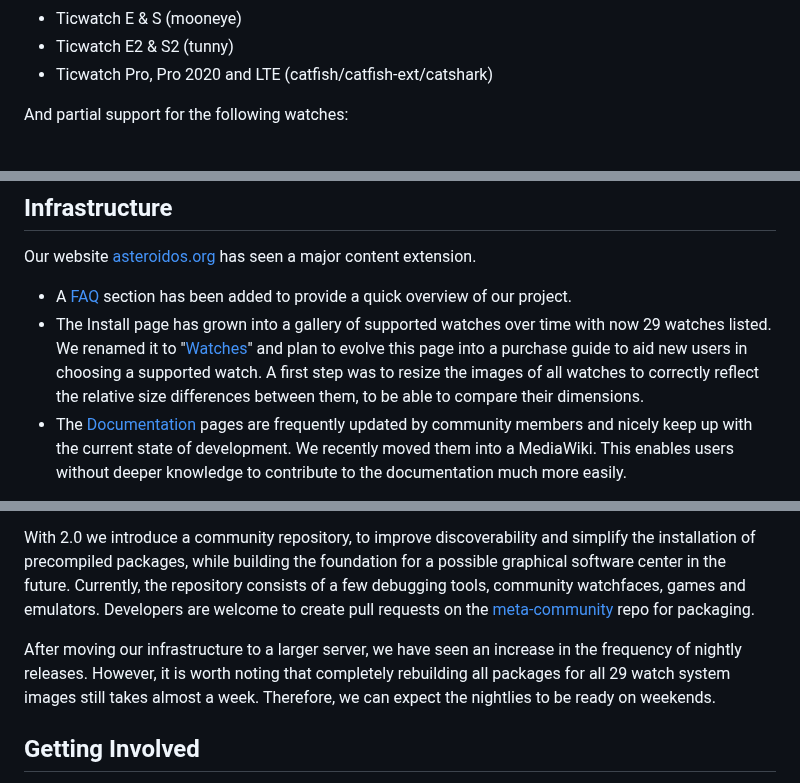
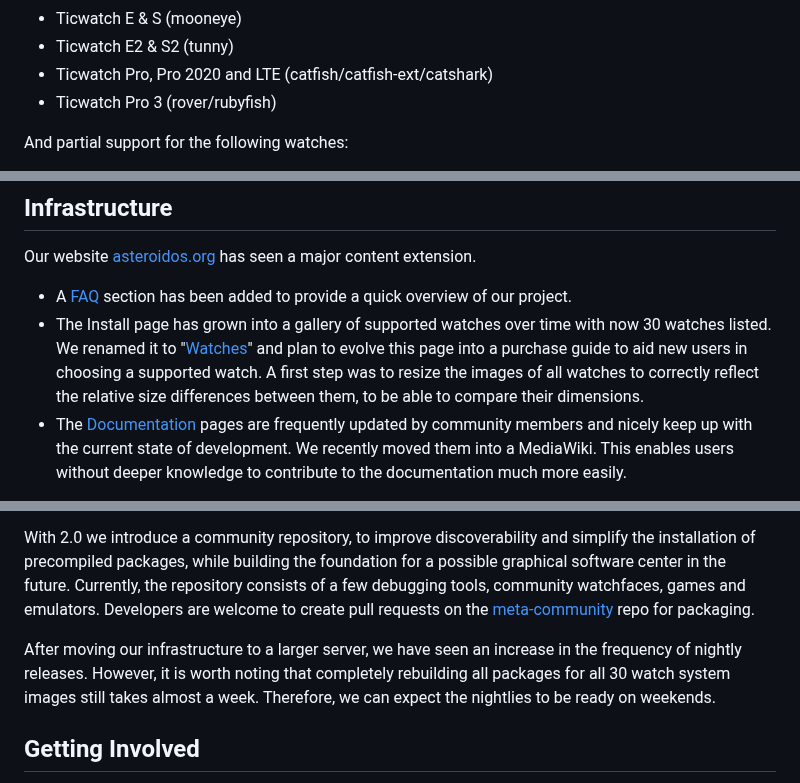
Before and after one commit to AsteroidOS/asteroidos.org, a Markdown page: pages/news/2-0-release.md, 3 parts joined by grey strips. Rendered like a GitHub page.

Commit message:
Add rover
Signed-off-by: Darrel Griët <dgriet@gmail.com>

```diff
--- a/pages/news/2-0-release.md
+++ b/pages/news/2-0-release.md
@@ -100,6 +100,7 @@ Since 1.0 we added support for the following watches:
    * Ticwatch E \& S (mooneye)
    * Ticwatch E2 \& S2 (tunny)
    * Ticwatch Pro, Pro 2020 and LTE (catfish/catfish-ext/catshark)
+   * Ticwatch Pro 3 (rover/rubyfish)
 
 And partial support for the following watches:
 
@@ -164,7 +165,7 @@ MagneFire, jrt, moWerk and beroset joined the AsteroidOS team.
 
 Our website [asteroidos.org](https://asteroidos.org) has seen a major content extension.
    * A [FAQ](https://asteroidos.org/faq/) section has been added to provide a quick overview of our project.
-   * The Install page has grown into a gallery of supported watches over time with now 29 watches listed. We renamed it to "[Watches](https://asteroidos.org/watches/)" and plan to evolve this page into a purchase guide to aid new users in choosing a supported watch. A first step was to resize the images of all watches to correctly reflect the relative size differences between them, to be able to compare their dimensions.
+   * The Install page has grown into a gallery of supported watches over time with now 30 watches listed. We renamed it to "[Watches](https://asteroidos.org/watches/)" and plan to evolve this page into a purchase guide to aid new users in choosing a supported watch. A first step was to resize the images of all watches to correctly reflect the relative size differences between them, to be able to compare their dimensions.
    * The [Documentation](https://asteroidos.org/wiki/documentation/) pages are frequently updated by community members and nicely keep up with the current state of development. We recently moved them into a MediaWiki. This enables users without deeper knowledge to contribute to the documentation much more easily.
 
 The creator of the unofficial [Subreddit](https://www.reddit.com/r/AsteroidOS/) gave us full access, making it an official channel alongside our [Mastodon account](https://fosstodon.org/@AsteroidOS).
@@ -173,7 +174,7 @@ As we already mentioned in a [previous blog post](https://asteroidos.org/news/fa
 
 With 2.0 we introduce a community repository, to improve discoverability and simplify the installation of precompiled packages, while building the foundation for a possible graphical software center in the future. Currently, the repository consists of a few debugging tools, community watchfaces, games and emulators. Developers are welcome to create pull requests on the [meta-community](https://github.com/AsteroidOS/meta-asteroid-community) repo for packaging.
 
-After moving our infrastructure to a larger server, we have seen an increase in the frequency of nightly releases. However, it is worth noting that completely rebuilding all packages for all 29 watch system images still takes almost a week. Therefore, we can expect the nightlies to be ready on weekends.
+After moving our infrastructure to a larger server, we have seen an increase in the frequency of nightly releases. However, it is worth noting that completely rebuilding all packages for all 30 watch system images still takes almost a week. Therefore, we can expect the nightlies to be ready on weekends.
 
 ## Getting Involved
 
```
